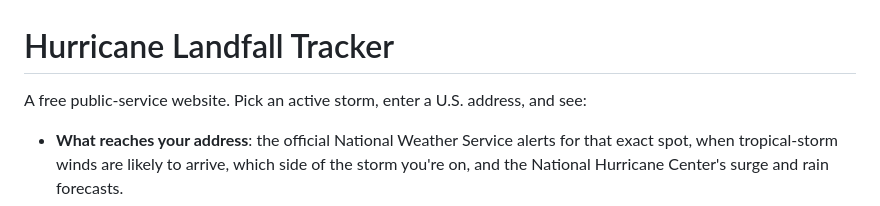
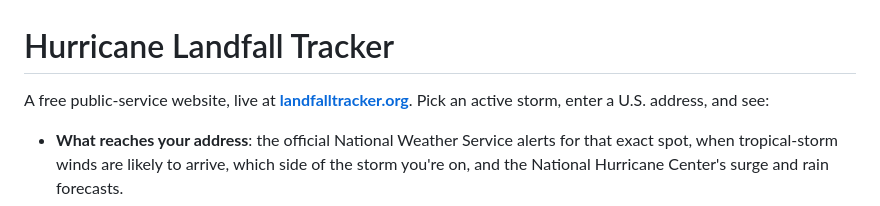
Before and after one commit to fopelka-EOCS/Hurricane-Landfall-Tracker, a Markdown page: README.md, the part around the change. GitHub-like rendering.

Commit message:
README: link the live site
Co-Authored-By: Claude Opus 5.5 <noreply@anthropic.com>
Claude-Session: https://claude.ai/code/session_01VoHS7CJkk4BbGqyx3JRvUo

```diff
--- a/README.md
+++ b/README.md
@@ -1,6 +1,6 @@
 # Hurricane Landfall Tracker
 
-A free public-service website. Pick an active storm, enter a U.S. address, and see:
+A free public-service website, live at **[landfalltracker.org](https://landfalltracker.org)**. Pick an active storm, enter a U.S. address, and see:
 
 - **What reaches your address**: the official National Weather Service alerts for that exact spot, when tropical-storm winds are likely to arrive, which side of the storm you're on, and the National Hurricane Center's surge and rain forecasts.
 - **Where the forecast meets the coast**: an estimated coast crossing, inside NHC's forecast cone.
```
